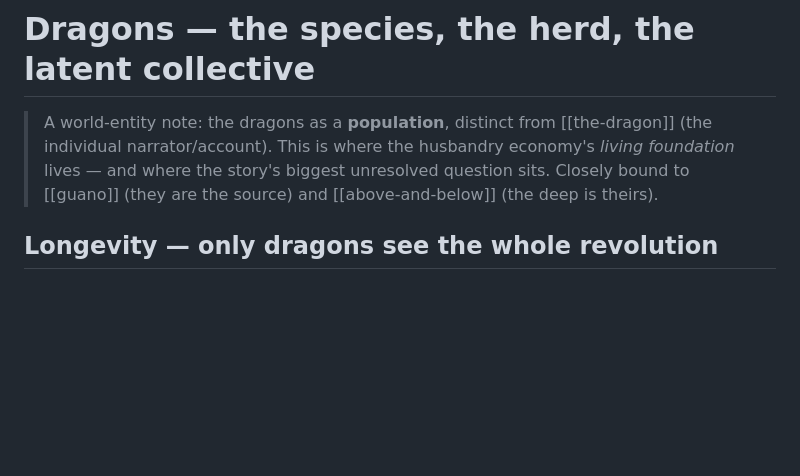
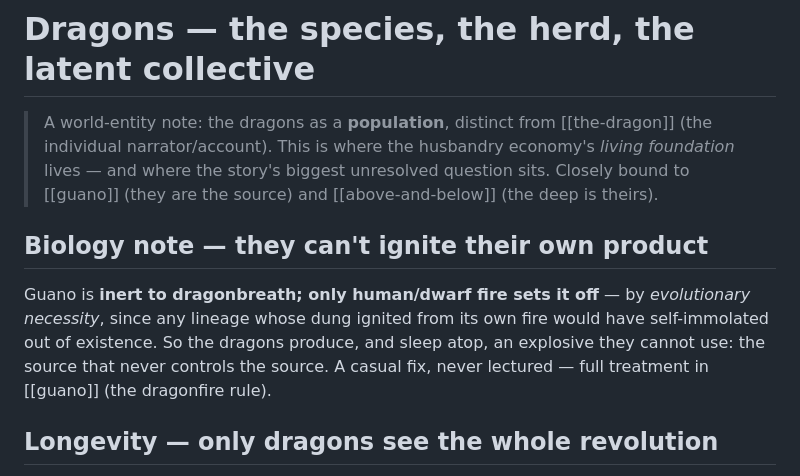
Before and after one commit to JonMinton/guanomon, a Markdown page: 01-world/dragons.md, the part around the change. Drawn GitHub-style; blank space fills up the shorter version.

```diff
--- a/01-world/dragons.md
+++ b/01-world/dragons.md
@@ -4,6 +4,13 @@
 > individual narrator/account). This is where the husbandry economy's *living foundation*
 > lives — and where the story's biggest unresolved question sits. Closely bound to
 > [[guano]] (they are the source) and [[above-and-below]] (the deep is theirs).
+
+## Biology note — they can't ignite their own product
+Guano is **inert to dragonbreath; only human/dwarf fire sets it off** — by *evolutionary
+necessity*, since any lineage whose dung ignited from its own fire would have self-immolated
+out of existence. So the dragons produce, and sleep atop, an explosive they cannot use: the
+source that never controls the source. A casual fix, never lectured — full treatment in
+[[guano]] (the dragonfire rule).
 
 ## Longevity — only dragons see the whole revolution
 Dragons are **long-lived enough to span the entire arc.** Every human and dwarf in the
```
Also changed, not shown: 01-world/guano.md (+26 -0 lines), 01-world/story-bible.md (+4 -0 lines).
